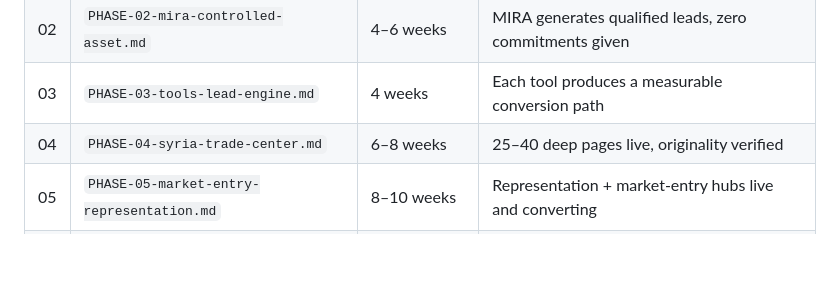
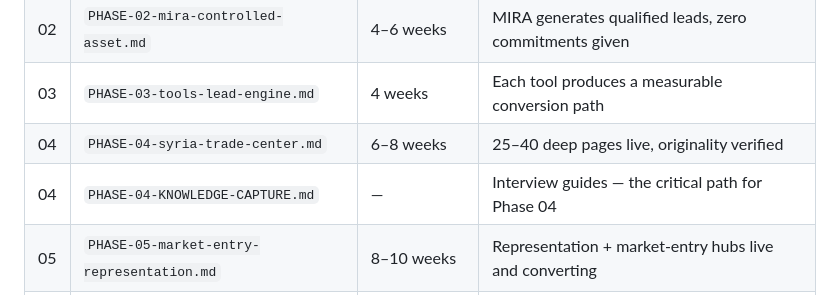
Before and after one commit to midtranss/midtrans, a Markdown page: docs/README.md, the part around the change. Drawn GitHub-style; blank space fills up the shorter version.

```diff
--- a/docs/README.md
+++ b/docs/README.md
@@ -55,6 +55,7 @@ writer, or a coding agent — without further briefing.
 | 02 | `PHASE-02-mira-controlled-asset.md` | 4–6 weeks | MIRA generates qualified leads, zero commitments given |
 | 03 | `PHASE-03-tools-lead-engine.md` | 4 weeks | Each tool produces a measurable conversion path |
 | 04 | `PHASE-04-syria-trade-center.md` | 6–8 weeks | 25–40 deep pages live, originality verified |
+| 04 | `PHASE-04-KNOWLEDGE-CAPTURE.md` | — | Interview guides — the critical path for Phase 04 |
 | 05 | `PHASE-05-market-entry-representation.md` | 8–10 weeks | Representation + market-entry hubs live and converting |
 | 06 | `PHASE-06-maritime-pi.md` | 6 weeks | Maritime and P&I hubs live, qualified enquiries received |
 | 07 | `PHASE-07-trust-conditional-expansion.md` | Continuous | Per-market gates, opened one at a time |
```
Also changed, not shown: docs/phases/PHASE-04-KNOWLEDGE-CAPTURE.md (added, +210 -0 lines).
